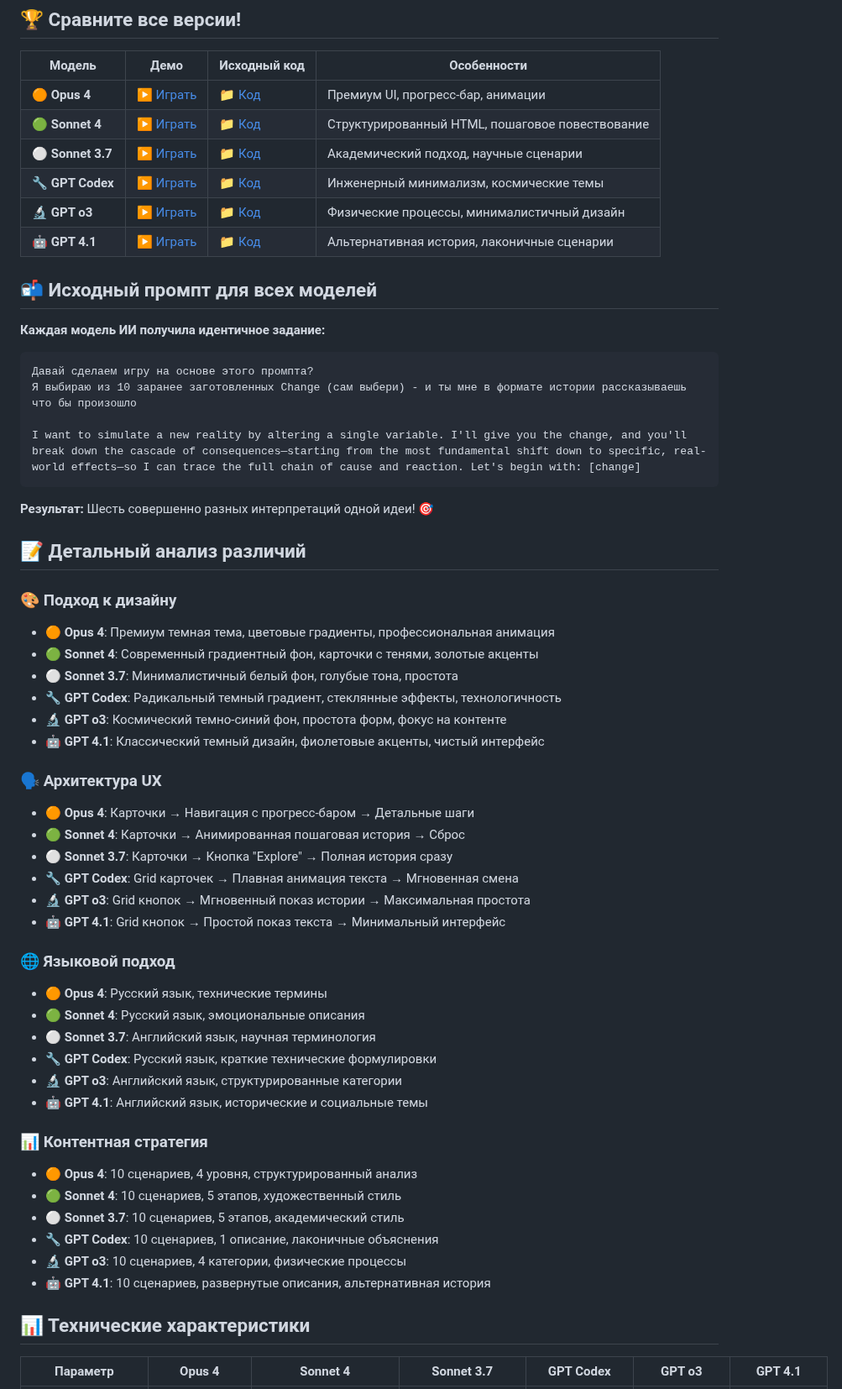
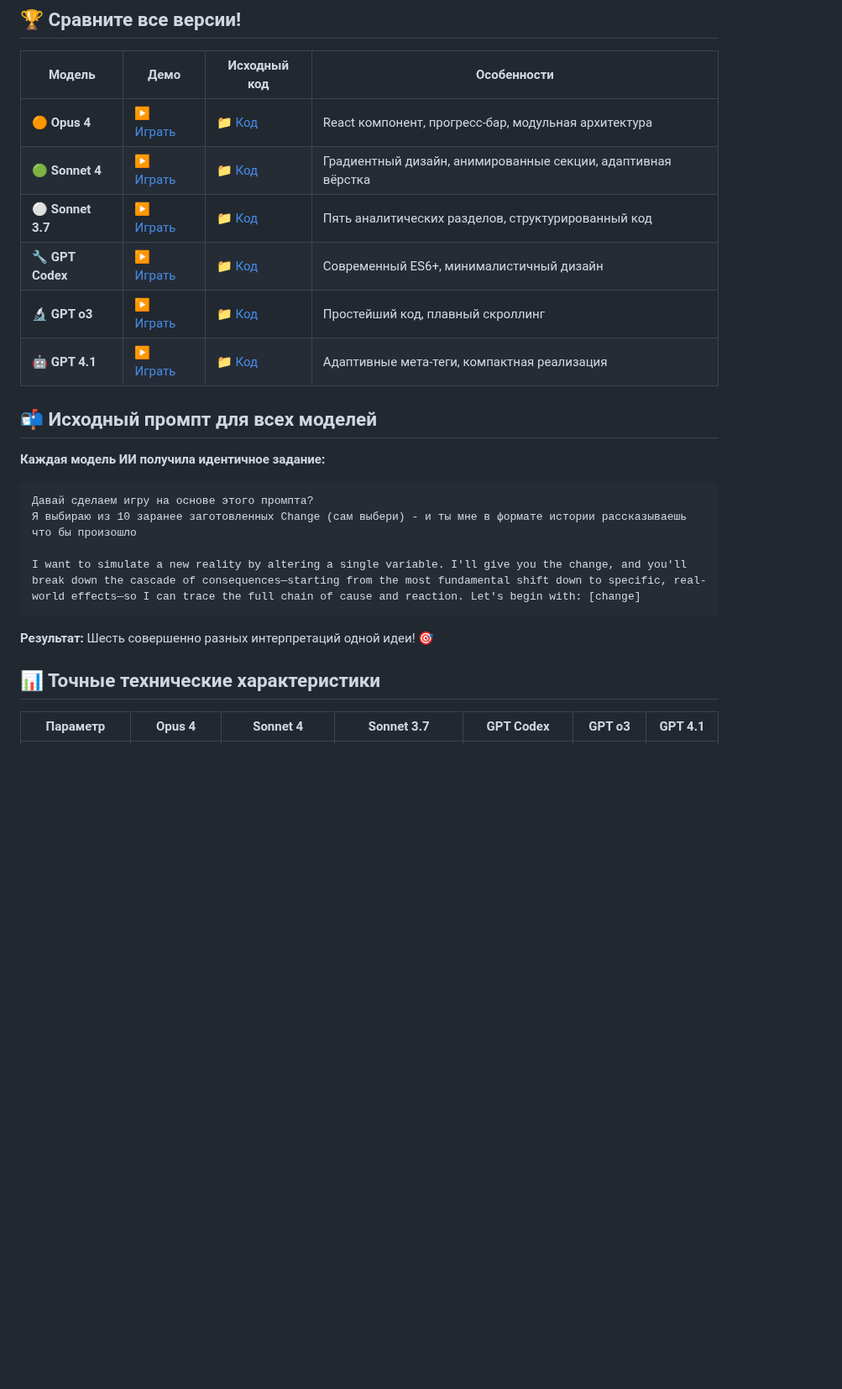
Before and after one commit to RaiconY/claude-reality-cascade, a Markdown page: README.md, the part around one of its changes. Shown at 84% size. Drawn GitHub-style; blank space fills up the shorter version.

```diff
--- a/README.md
+++ b/README.md
@@ -4,12 +4,12 @@
 
 | Модель | Демо | Исходный код | Особенности |
 |--------|------|-------------|-------------|
-| **🟠 Opus 4** | <a href="https://raicony.github.io/claude-reality-cascade/opus-4/" target="_blank">▶️ Играть</a> | [📁 Код](./opus-4/) | Премиум UI, прогресс-бар, анимации |
-| **🟢 Sonnet 4** | <a href="https://raicony.github.io/claude-reality-cascade/sonnet-4/" target="_blank">▶️ Играть</a> | [📁 Код](./sonnet-4/) | Структурированный HTML, пошаговое повествование |
-| **⚪ Sonnet 3.7** | <a href="https://raicony.github.io/claude-reality-cascade/sonnet-3.7/" target="_blank">▶️ Играть</a> | [📁 Код](./sonnet-3.7/) | Академический подход, научные сценарии |
-| **🔧 GPT Codex** | <a href="https://raicony.github.io/claude-reality-cascade/codex/" target="_blank">▶️ Играть</a> | [📁 Код](./codex/) | Инженерный минимализм, космические темы |
-| **🔬 GPT o3** | <a href="https://raicony.github.io/claude-reality-cascade/o3/" target="_blank">▶️ Играть</a> | [📁 Код](./o3/) | Физические процессы, минималистичный дизайн |
-| **🤖 GPT 4.1** | <a href="https://raicony.github.io/claude-reality-cascade/gpt-4.1/" target="_blank">▶️ Играть</a> | [📁 Код](./gpt-4.1/) | Альтернативная история, лаконичные сценарии |
+| **🟠 Opus 4** | <a href="https://raicony.github.io/claude-reality-cascade/opus-4/" target="_blank">▶️ Играть</a> | [📁 Код](./opus-4/) | React компонент, прогресс-бар, модульная архитектура |
+| **🟢 Sonnet 4** | <a href="https://raicony.github.io/claude-reality-cascade/sonnet-4/" target="_blank">▶️ Играть</a> | [📁 Код](./sonnet-4/) | Градиентный дизайн, анимированные секции, адаптивная вёрстка |
+| **⚪ Sonnet 3.7** | <a href="https://raicony.github.io/claude-reality-cascade/sonnet-3.7/" target="_blank">▶️ Играть</a> | [📁 Код](./sonnet-3.7/) | Пять аналитических разделов, структурированный код |
+| **🔧 GPT Codex** | <a href="https://raicony.github.io/claude-reality-cascade/codex/" target="_blank">▶️ Играть</a> | [📁 Код](./codex/) | Современный ES6+, минималистичный дизайн |
+| **🔬 GPT o3** | <a href="https://raicony.github.io/claude-reality-cascade/o3/" target="_blank">▶️ Играть</a> | [📁 Код](./o3/) | Простейший код, плавный скроллинг |
+| **🤖 GPT 4.1** | <a href="https://raicony.github.io/claude-reality-cascade/gpt-4.1/" target="_blank">▶️ Играть</a> | [📁 Код](./gpt-4.1/) | Адаптивные мета-теги, компактная реализация |
 
 ## 📬 Исходный промпт для всех моделей
 
@@ -24,41 +24,7 @@ I want to simulate a new reality by altering a single variable. I'll give you th
 
 **Результат:** Шесть совершенно разных интерпретаций одной идеи! 🎯
 
-## 📝 Детальный анализ различий
-
-### 🎨 Подход к дизайну
-- **🟠 Opus 4**: Премиум темная тема, цветовые градиенты, профессиональная анимация
-- **🟢 Sonnet 4**: Современный градиентный фон, карточки с тенями, золотые акценты
-- **⚪ Sonnet 3.7**: Минималистичный белый фон, голубые тона, простота
-- **🔧 GPT Codex**: Радикальный темный градиент, стеклянные эффекты, технологичность
-- **🔬 GPT o3**: Космический темно-синий фон, простота форм, фокус на контенте
-- **🤖 GPT 4.1**: Классический темный дизайн, фиолетовые акценты, чистый интерфейс
-
-### 🗣️ Архитектура UX
-- **🟠 Opus 4**: Карточки → Навигация с прогресс-баром → Детальные шаги
-- **🟢 Sonnet 4**: Карточки → Анимированная пошаговая история → Сброс
-- **⚪ Sonnet 3.7**: Карточки → Кнопка "Explore" → Полная история сразу
-- **🔧 GPT Codex**: Grid карточек → Плавная анимация текста → Мгновенная смена
-- **🔬 GPT o3**: Grid кнопок → Мгновенный показ истории → Максимальная простота
-- **🤖 GPT 4.1**: Grid кнопок → Простой показ текста → Минимальный интерфейс
-
-### 🌐 Языковой подход
-- **🟠 Opus 4**: Русский язык, технические термины
-- **🟢 Sonnet 4**: Русский язык, эмоциональные описания
-- **⚪ Sonnet 3.7**: Английский язык, научная терминология
-- **🔧 GPT Codex**: Русский язык, краткие технические формулировки
-- **🔬 GPT o3**: Английский язык, структурированные категории
-- **🤖 GPT 4.1**: Английский язык, исторические и социальные темы
-
-### 📊 Контентная стратегия
-- **🟠 Opus 4**: 10 сценариев, 4 уровня, структурированный анализ
-- **🟢 Sonnet 4**: 10 сценариев, 5 этапов, художественный стиль
-- **⚪ Sonnet 3.7**: 10 сценариев, 5 этапов, академический стиль
-- **🔧 GPT Codex**: 10 сценариев, 1 описание, лаконичные объяснения
-- **🔬 GPT o3**: 10 сценариев, 4 категории, физические процессы
-- **🤖 GPT 4.1**: 10 сценариев, развернутые описания, альтернативная история
-
-## 📊 Технические характеристики
+## 📊 Точные технические характеристики
 
 | Параметр | Opus 4 | Sonnet 4 | Sonnet 3.7 | GPT Codex | GPT o3 | GPT 4.1 |
 |----------|--------|----------|------------|-----------|--------|---------|
```
Also changed, not shown: other parts of README.md (+85 -69 lines).
